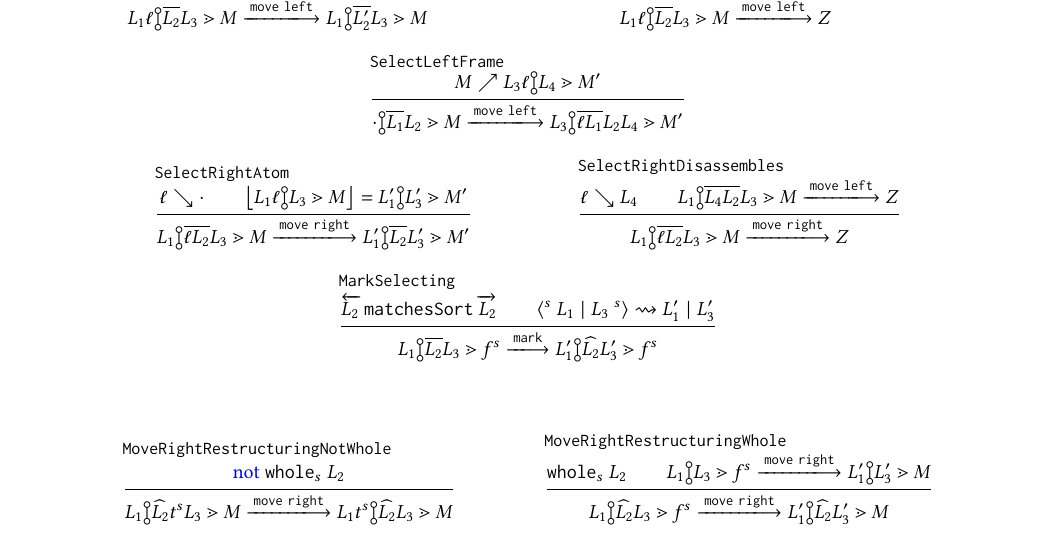
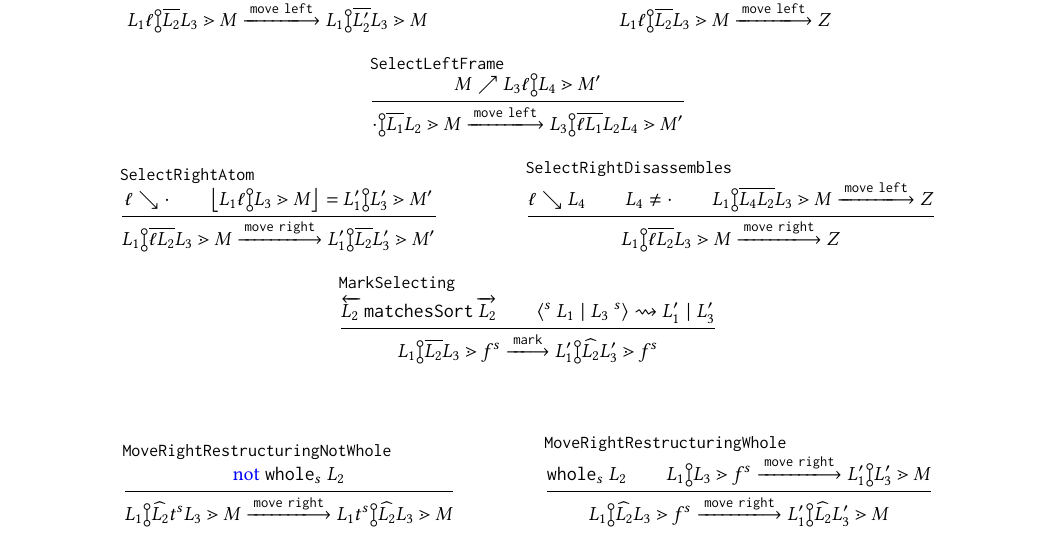
Before and after one commit to dm0n3y/prelim-paper, a LaTeX paper (prelim-paper.tex, which reads action-judgment.tex): part of page 7 of 7, cut so that both start at the same text. Compiled offline with pdfLaTeX.

Commit message:
add missing premise

```diff
--- a/action-judgment.tex
+++ b/action-judgment.tex
@@ -162,6 +162,7 @@
 
   \inferrule[SelectRightDisassembles]{
     \disassemblesDown{\selem}{\selection_4} \\
+    \selection_4\neq\cdot \\
     \performAction{
       \zipper{\selecting{\selection_1}{\selection_4\selection_2}{\selection_3}}{\zframe}
     }{
```
